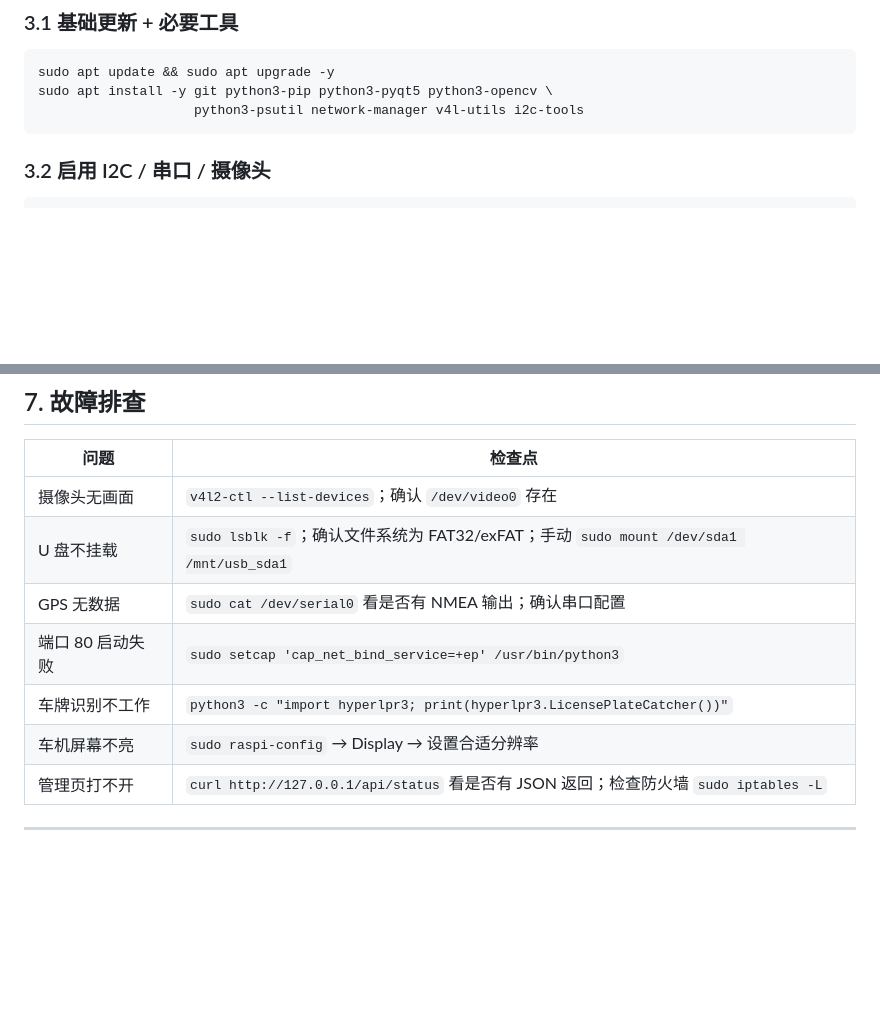
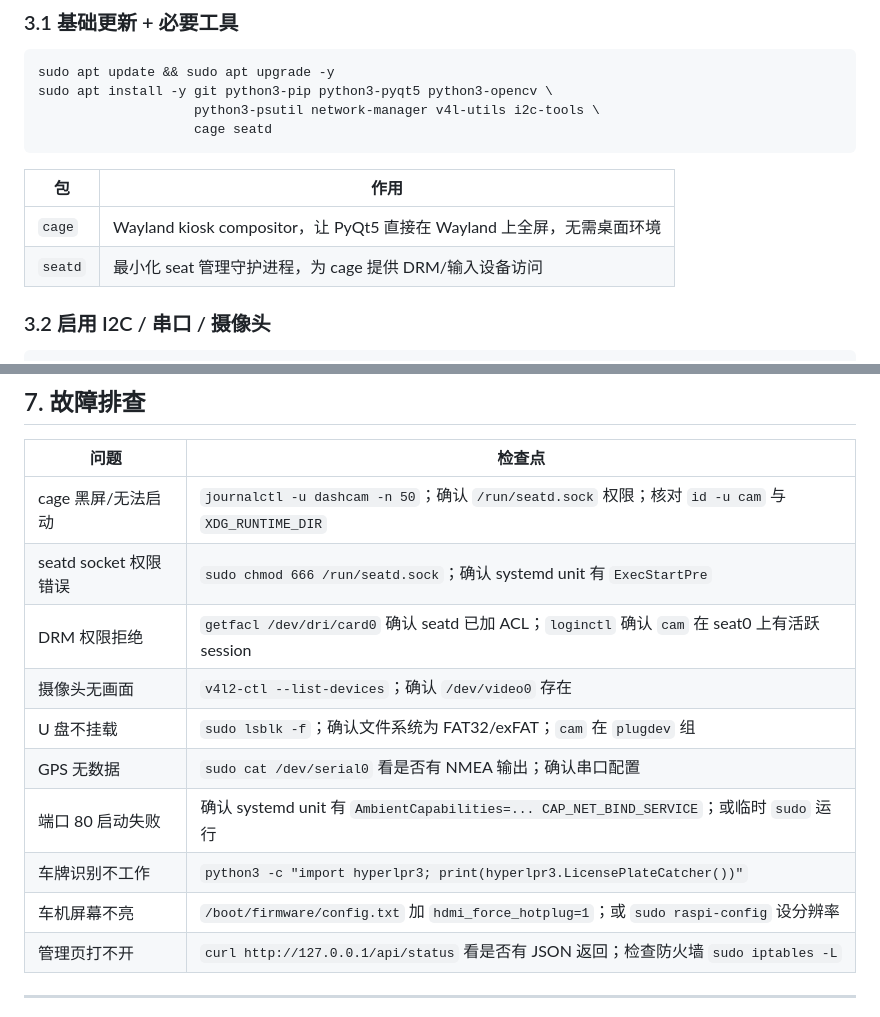
Before and after one commit to ABCDCreeper/PiDashCam, a Markdown page: DEPLOY.md, 2 parts joined by grey strips. GitHub-like rendering; blank space fills up the shorter version.

````diff
--- a/DEPLOY.md
+++ b/DEPLOY.md
@@ -53,8 +53,14 @@ ssh cam@192.168.x.x
 ```bash
 sudo apt update && sudo apt upgrade -y
 sudo apt install -y git python3-pip python3-pyqt5 python3-opencv \
-                    python3-psutil network-manager v4l-utils i2c-tools
+                    python3-psutil network-manager v4l-utils i2c-tools \
+                    cage seatd
 ```
+
+| 包 | 作用 |
+|---|---|
+| `cage` | Wayland kiosk compositor，让 PyQt5 直接在 Wayland 上全屏，无需桌面环境 |
+| `seatd` | 最小化 seat 管理守护进程，为 cage 提供 DRM/输入设备访问 |
 
 ### 3.2 启用 I2C / 串口 / 摄像头
 
@@ -245,12 +326,15 @@ sudo journalctl -u dashcam -f  # 实时日志
 
 | 问题 | 检查点 |
 |---|---|
+| cage 黑屏/无法启动 | `journalctl -u dashcam -n 50`；确认 `/run/seatd.sock` 权限；核对 `id -u cam` 与 `XDG_RUNTIME_DIR` |
+| seatd socket 权限错误 | `sudo chmod 666 /run/seatd.sock`；确认 systemd unit 有 `ExecStartPre` |
+| DRM 权限拒绝 | `getfacl /dev/dri/card0` 确认 seatd 已加 ACL；`loginctl` 确认 `cam` 在 seat0 上有活跃 session |
 | 摄像头无画面 | `v4l2-ctl --list-devices`；确认 `/dev/video0` 存在 |
-| U 盘不挂载 | `sudo lsblk -f`；确认文件系统为 FAT32/exFAT；手动 `sudo mount /dev/sda1 /mnt/usb_sda1` |
+| U 盘不挂载 | `sudo lsblk -f`；确认文件系统为 FAT32/exFAT；`cam` 在 `plugdev` 组 |
 | GPS 无数据 | `sudo cat /dev/serial0` 看是否有 NMEA 输出；确认串口配置 |
-| 端口 80 启动失败 | `sudo setcap 'cap_net_bind_service=+ep' /usr/bin/python3` |
+| 端口 80 启动失败 | 确认 systemd unit 有 `AmbientCapabilities=... CAP_NET_BIND_SERVICE`；或临时 `sudo` 运行 |
 | 车牌识别不工作 | `python3 -c "import hyperlpr3; print(hyperlpr3.LicensePlateCatcher())"` |
-| 车机屏幕不亮 | `sudo raspi-config` → Display → 设置合适分辨率 |
+| 车机屏幕不亮 | `/boot/firmware/config.txt` 加 `hdmi_force_hotplug=1`；或 `sudo raspi-config` 设分辨率 |
 | 管理页打不开 | `curl http://127.0.0.1/api/status` 看是否有 JSON 返回；检查防火墙 `sudo iptables -L` |
 
 ---
````
Also changed, not shown: other parts of DEPLOY.md (+103 -28 lines).
